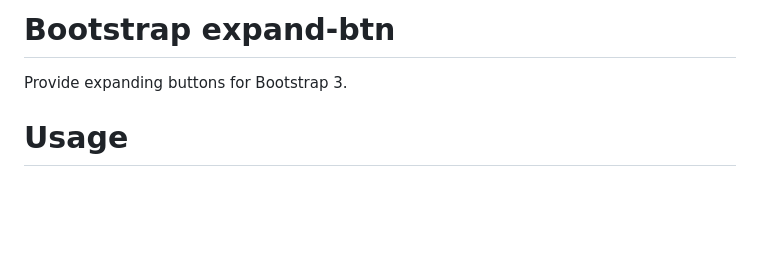
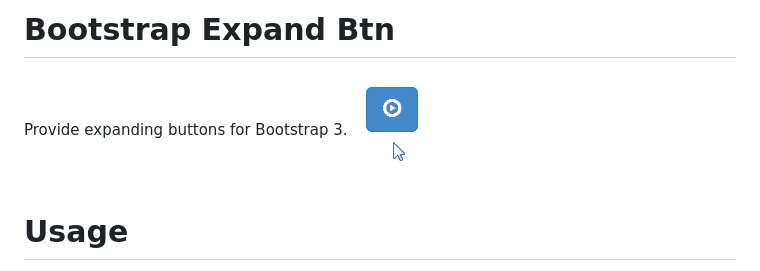
Before and after one commit to zessx/bootstrap-expand-btn, a Markdown page: README.md, the part around the change. Drawn GitHub-style; pictures changed too: expand-btn.gif (added); blank space fills up the shorter version.

Commit message:
Add GIF

```diff
--- a/README.md
+++ b/README.md
@@ -1,7 +1,8 @@
-Bootstrap expand-btn
+Bootstrap Expand Btn
 ====================
 
 Provide expanding buttons for Bootstrap 3.
+![Bootstrap Expand Btn](expand-btn.gif)
 
 Usage
 ===
```
